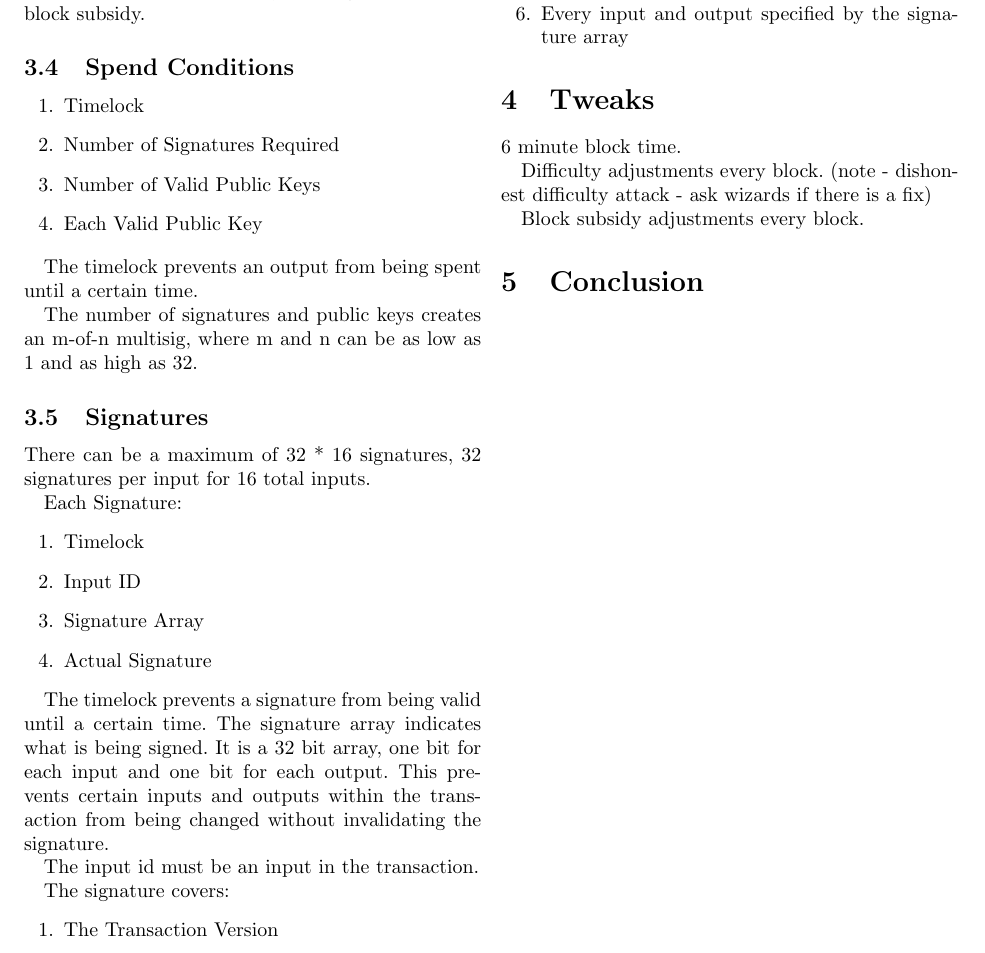
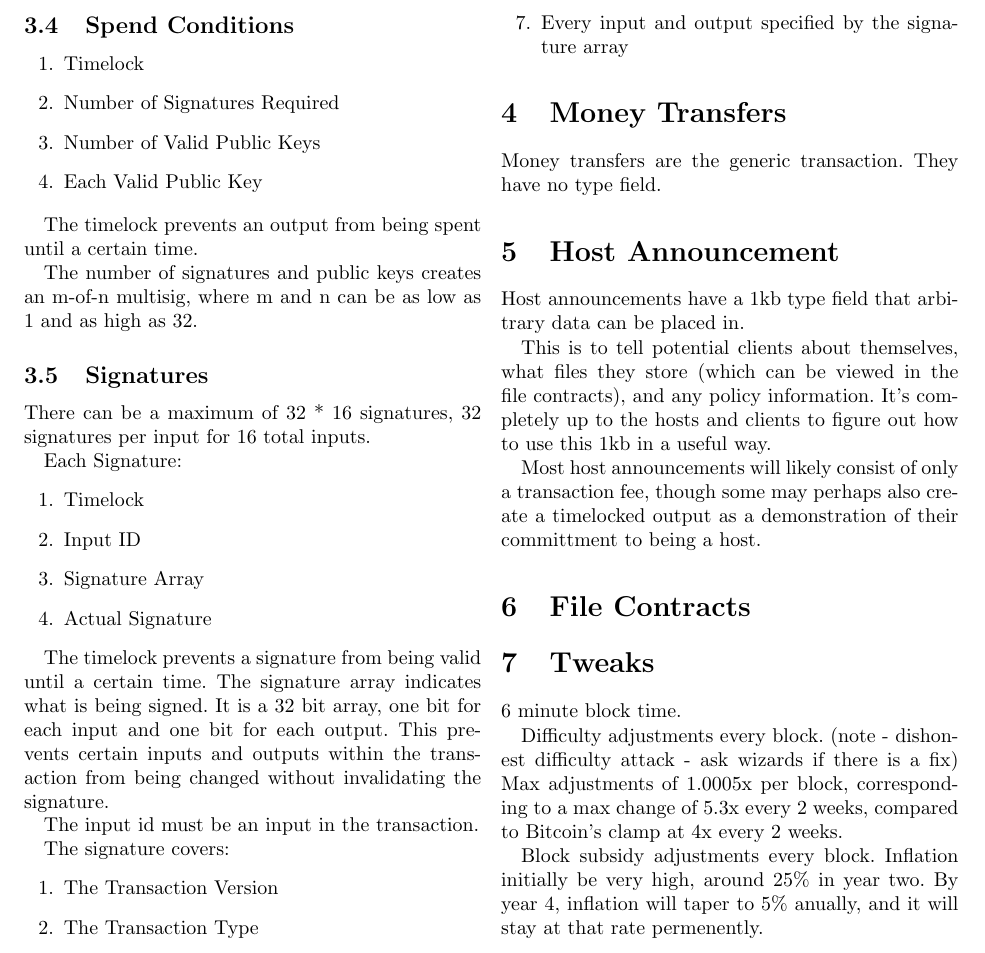
Before and after one commit to NebulousLabs/Sia, a LaTeX document (whitepaper.tex): part of page 2 of 3 before the commit and part of page 2 of 4 after it, cut so that both start at the same text. Compiled offline with pdfLaTeX.

Commit message:
flesh out tweaks, host announcements, and money transfers

```diff
--- a/whitepaper.tex
+++ b/whitepaper.tex
@@ -118,18 +118,36 @@ The signature covers:
 \begin{enumerate}
 	\item The Transaction Version
 	\item The Transaction Type
+	\item The Transaction Type Field
 	\item The Signature Timelock
 	\item The Signature Input ID
 	\item The Signature Signature Array
 	\item Every input and output specified by the signature array
 \end{enumerate}
 
+\section{Money Transfers}
+Money transfers are the generic transaction.
+They have no type field.
+
+\section{Host Announcement}
+Host announcements have a 1kb type field that arbitrary data can be placed in.
+
+This is to tell potential clients about themselves, what files they store (which can be viewed in the file contracts), and any policy information.
+It's completely up to the hosts and clients to figure out how to use this 1kb in a useful way.
+
+Most host announcements will likely consist of only a transaction fee, though some may perhaps also create a timelocked output as a demonstration of their committment to being a host.
+
+\section{File Contracts}
+
 \section{Tweaks}
 6 minute block time.
 
 Difficulty adjustments every block. (note - dishonest difficulty attack - ask wizards if there is a fix)
+Max adjustments of 1.0005x per block, corresponding to a max change of 5.3x every 2 weeks, compared to Bitcoin's clamp at 4x every 2 weeks.
 
 Block subsidy adjustments every block.
+Inflation initially be very high, around 25\% in year two.
+By year 4, inflation will taper to 5\% anually, and it will stay at that rate permenently.
 
 \section{Conclusion}
 
```
